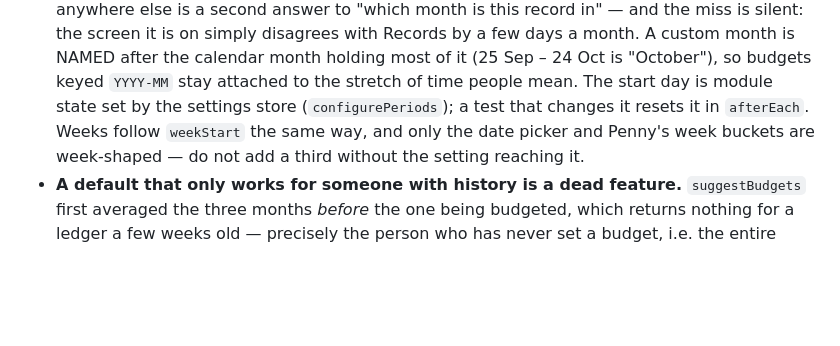
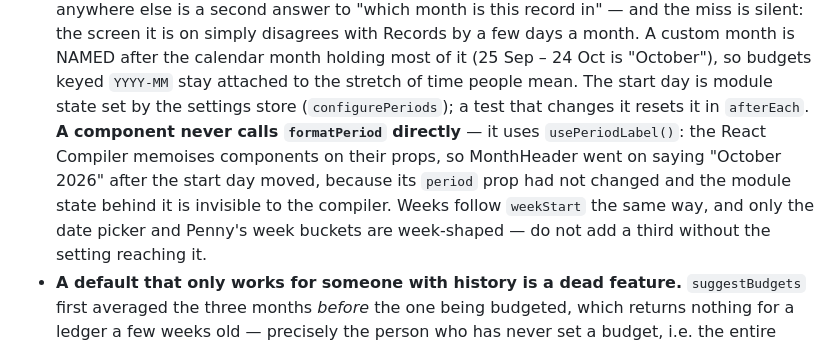
Before and after one commit to ahmedsaed/Peace, a Markdown page: AGENTS.md, the part around the change. Rendered like a GitHub page; blank space fills up the shorter version.

Commit message:
docs(agents): components read the period label through usePeriodLabel
Co-Authored-By: Claude Opus 5.5 <noreply@anthropic.com>
Claude-Session: https://claude.ai/code/session_016A4uHJzvG2yWgxFmH5N3nv

```diff
--- a/AGENTS.md
+++ b/AGENTS.md
@@ -430,7 +430,10 @@ Next's `opengraph-image.tsx`, which exports an extensionless file that GitHub Pa
   Records by a few days a month. A custom month is NAMED after the calendar month holding most of it
   (25 Sep – 24 Oct is "October"), so budgets keyed `YYYY-MM` stay attached to the stretch of time
   people mean. The start day is module state set by the settings store (`configurePeriods`); a test
-  that changes it resets it in `afterEach`. Weeks follow `weekStart` the same way, and only the date
+  that changes it resets it in `afterEach`. **A component never calls `formatPeriod` directly** — it
+  uses `usePeriodLabel()`: the React Compiler memoises components on their props, so MonthHeader went
+  on saying "October 2026" after the start day moved, because its `period` prop had not changed and
+  the module state behind it is invisible to the compiler. Weeks follow `weekStart` the same way, and only the date
   picker and Penny's week buckets are week-shaped — do not add a third without the setting reaching it.
 - **A default that only works for someone with history is a dead feature.** `suggestBudgets` first
   averaged the three months *before* the one being budgeted, which returns nothing for a ledger a
```
